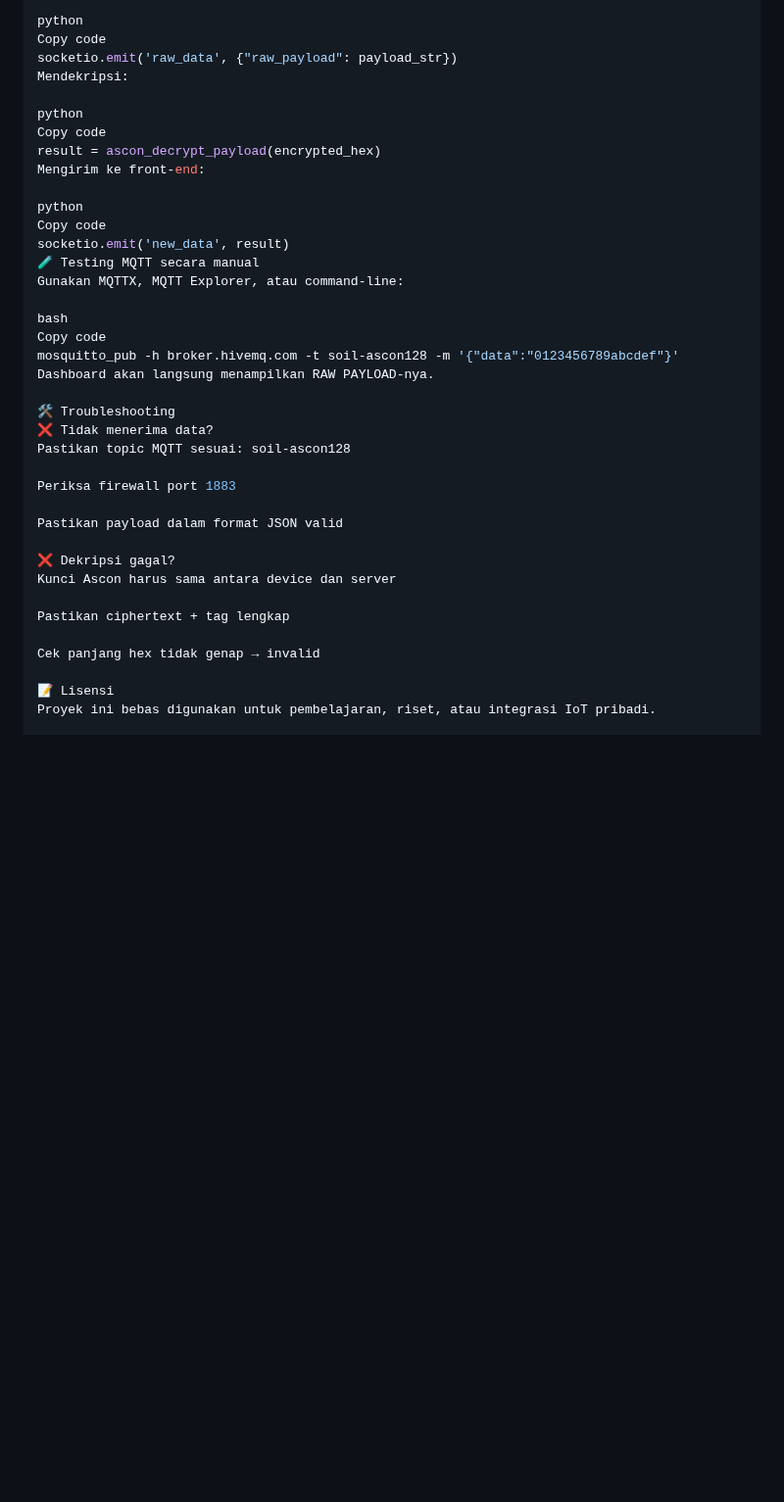
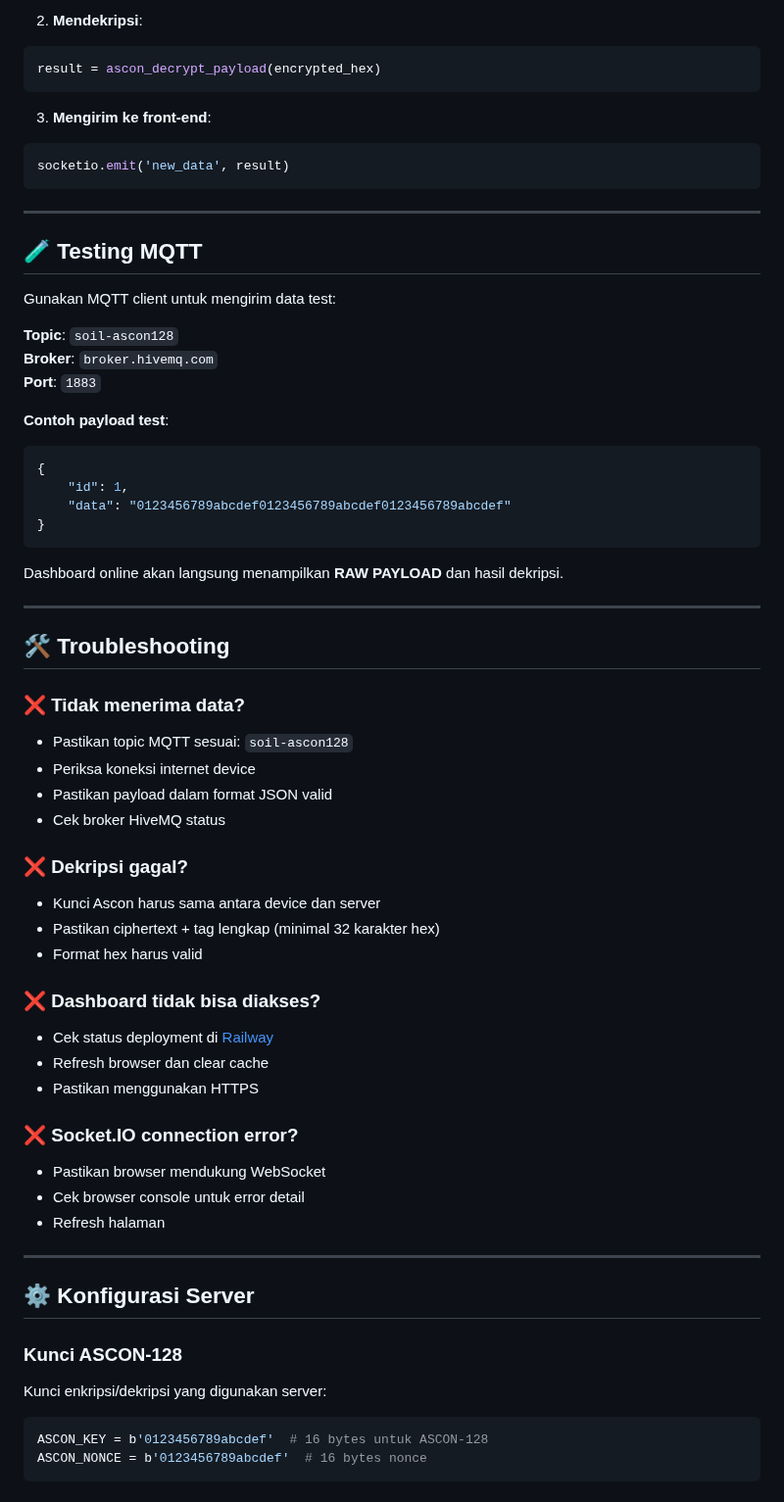
Before and after one commit to Vannobble/moisture, a Markdown page: README.md, the part around one of its changes. Shown at 98% size. GitHub-like rendering; blank space fills up the shorter version.

````diff
--- a/README.md
+++ b/README.md
@@ -97,38 +89,68 @@ Menampilkan raw payload:
 
-python
-Copy code
-socketio.emit('raw_data', {"raw_payload": payload_str})
-Mendekripsi:
+2. **Mendekripsi**:
+```python
+result = ascon_decrypt_payload(encrypted_hex)
+```
 
-python
-Copy code
-result = ascon_decrypt_payload(encrypted_hex)
-Mengirim ke front-end:
+3. **Mengirim ke front-end**:
+```python
+socketio.emit('new_data', result)
+```
 
-python
-Copy code
-socketio.emit('new_data', result)
-🧪 Testing MQTT secara manual
-Gunakan MQTTX, MQTT Explorer, atau command-line:
+---
 
-bash
-Copy code
-mosquitto_pub -h broker.hivemq.com -t soil-ascon128 -m '{"data":"0123456789abcdef"}'
-Dashboard akan langsung menampilkan RAW PAYLOAD-nya.
+## 🧪 Testing MQTT
 
-🛠 Troubleshooting
-❌ Tidak menerima data?
-Pastikan topic MQTT sesuai: soil-ascon128
+Gunakan MQTT client untuk mengirim data test:
 
-Periksa firewall port 1883
+**Topic**: `soil-ascon128`
+**Broker**: `broker.hivemq.com`
+**Port**: `1883`
 
-Pastikan payload dalam format JSON valid
+**Contoh payload test**:
+```json
+{
+    "id": 1,
+    "data": "0123456789abcdef0123456789abcdef0123456789abcdef"
+}
+```
 
-❌ Dekripsi gagal?
-Kunci Ascon harus sama antara device dan server
+Dashboard online akan langsung menampilkan **RAW PAYLOAD** dan hasil dekripsi.
 
-Pastikan ciphertext + tag lengkap
+---
 
-Cek panjang hex tidak genap → invalid
+## 🛠 Troubleshooting
 
-📝 Lisensi
+### ❌ Tidak menerima data?
+- Pastikan topic MQTT sesuai: `soil-ascon128`
+- Periksa koneksi internet device
+- Pastikan payload dalam format JSON valid
+- Cek broker HiveMQ status
+
+### ❌ Dekripsi gagal?
+- Kunci Ascon harus sama antara device dan server
+- Pastikan ciphertext + tag lengkap (minimal 32 karakter hex)
+- Format hex harus valid
+
+### ❌ Dashboard tidak bisa diakses?
+- Cek status deployment di [Railway](https://railway.app)
+- Refresh browser dan clear cache
+- Pastikan menggunakan HTTPS
+
+### ❌ Socket.IO connection error?
+- Pastikan browser mendukung WebSocket
+- Cek browser console untuk error detail
+- Refresh halaman
+
+---
+
+## ⚙️ Konfigurasi Server
+
+### Kunci ASCON-128
+Kunci enkripsi/dekripsi yang digunakan server:
+
+```python
+ASCON_KEY = b'0123456789abcdef'  # 16 bytes untuk ASCON-128
+ASCON_NONCE = b'0123456789abcdef'  # 16 bytes nonce
+```
+
````
Also changed, not shown: other parts of README.md (+98 -56 lines).
